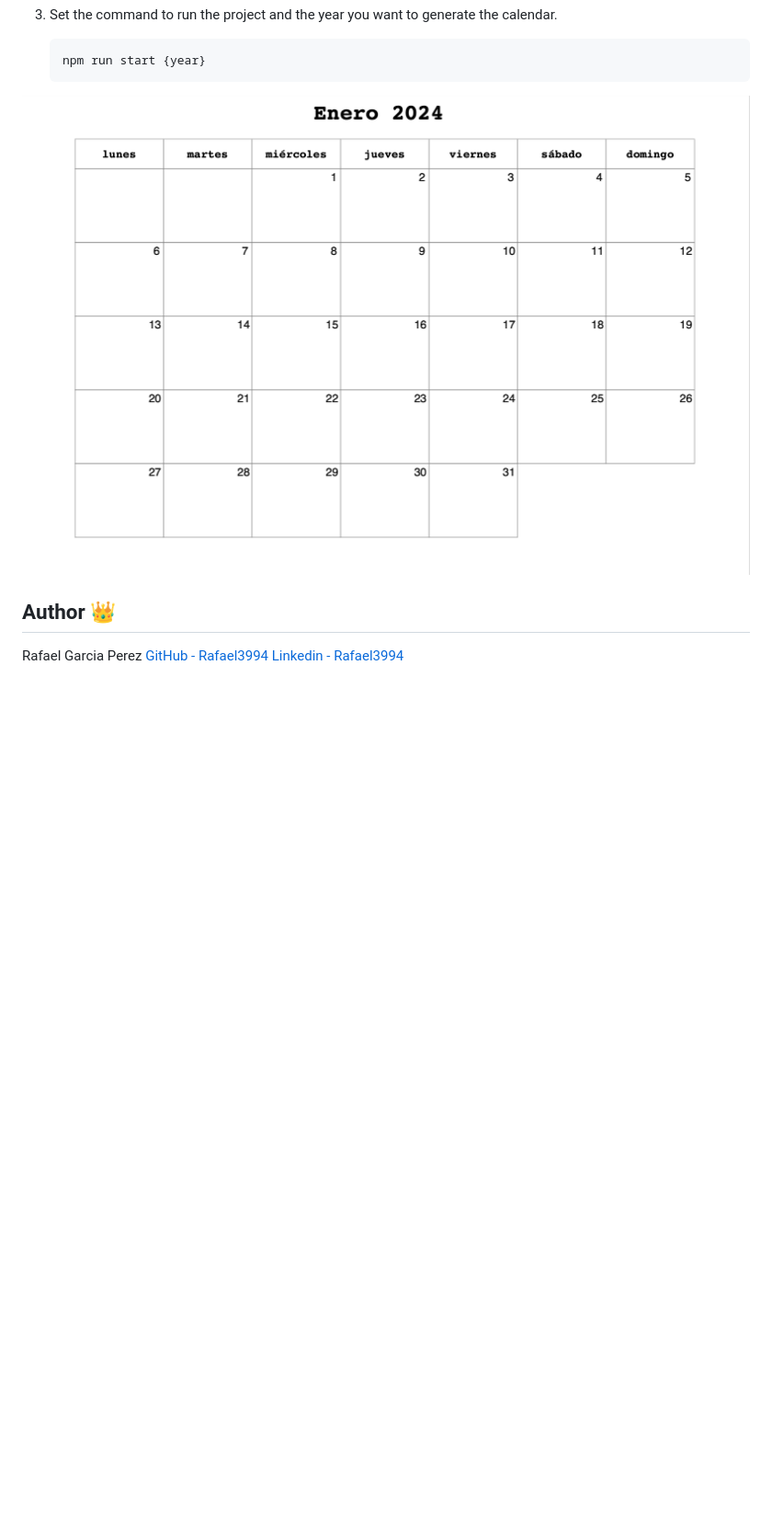
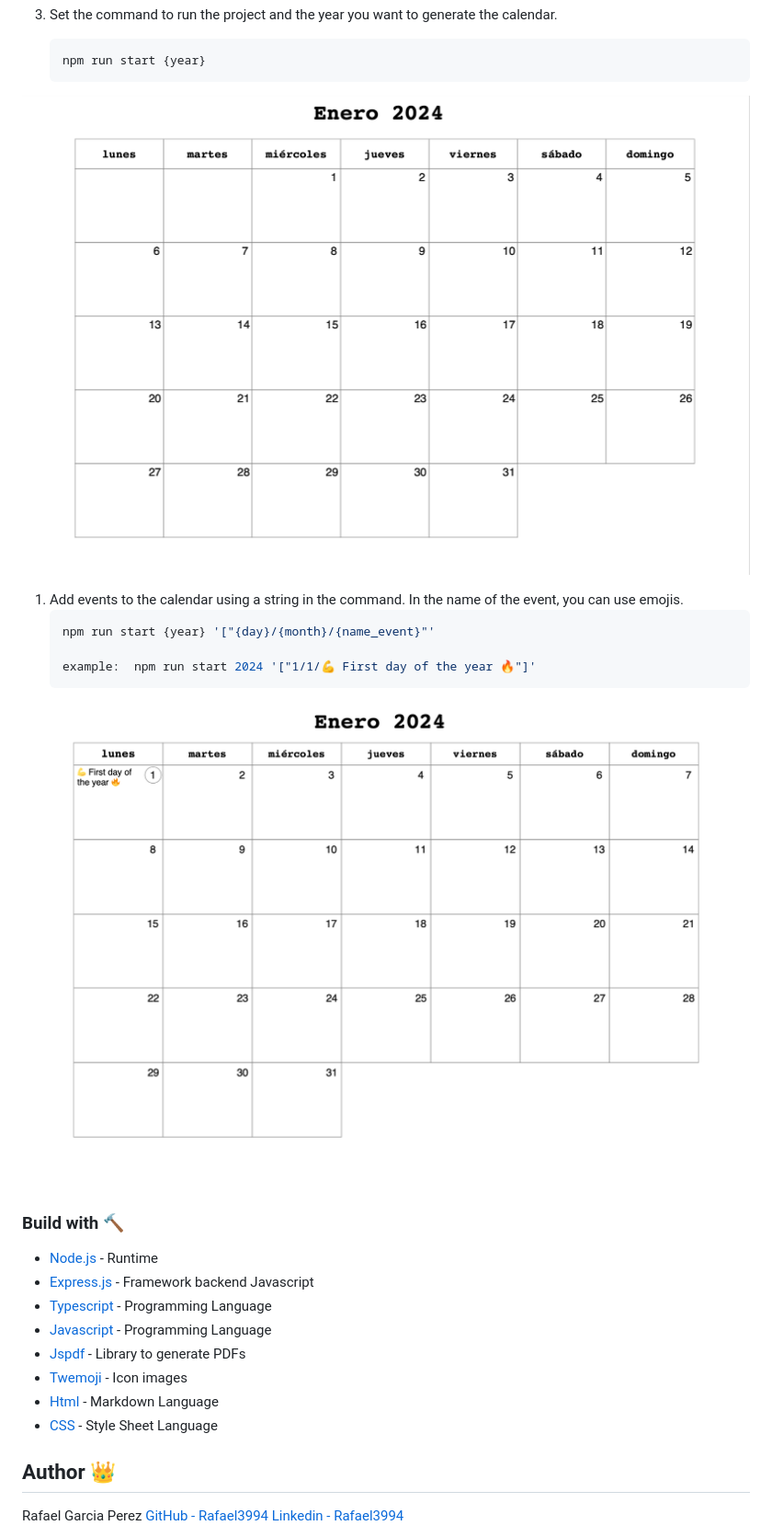
Before and after one commit to Rafael3994/generate-calendar, a Markdown page: readme.md, the part around the change printed below. Shown: that part at 92% size. Drawn GitHub-style; pictures changed too: assets/screeshot-project_event.png (added); blank space fills up the shorter version.

Commit message:
Release_V3
* feature: import file

* feature:doawload-file

* feat:responsive

* feat:remove an example csv

* feat: update readme

* feat: section build with in readme

````diff
--- a/readme.md
+++ b/readme.md
@@ -29,7 +33,26 @@ Follow these steps to install and run the project:
    npm run start {year}
    ```
 
-![Logo of the project](./assets/screeshot-project.png)
+![Simple calendar download](./assets/screeshot-project.png)
+
+
+1. Add events to the calendar using a string in the command. In the name of the event, you can use emojis.
+    ```bash
+   npm run start {year} '["{day}/{month}/{name_event}"'
+
+   example:  npm run start 2024 '["1/1/💪 First day of the year 🔥"]'
+   ```
+![Calendar with events download](./assets/screeshot-project_event.png)
+
+### Build with 🔨
+* [Node.js](https://nodejs.org/es/) - Runtime
+* [Express.js](https://expressjs.com/es/) - Framework backend Javascript
+* [Typescript](https://www.typescriptlang.org/) - Programming Language
+* [Javascript]() - Programming Language
+* [Jspdf](https://artskydj.github.io/jsPDF/docs/index.html) - Library to generate PDFs
+* [Twemoji](https://emojipedia.org/es/twitter) - Icon images
+* [Html](https://html.com/) - Markdown Language
+* [CSS](https://www.w3.org/Style/CSS/Overview.en.html) -  Style Sheet Language
 
 ## Author 👑
 Rafael Garcia Perez
````
Also changed, not shown: other parts of readme.md (+6 -2 lines), assets/emojis/gift.png (deleted), assets/screeshot-project-web.png (added), 3 other files.
